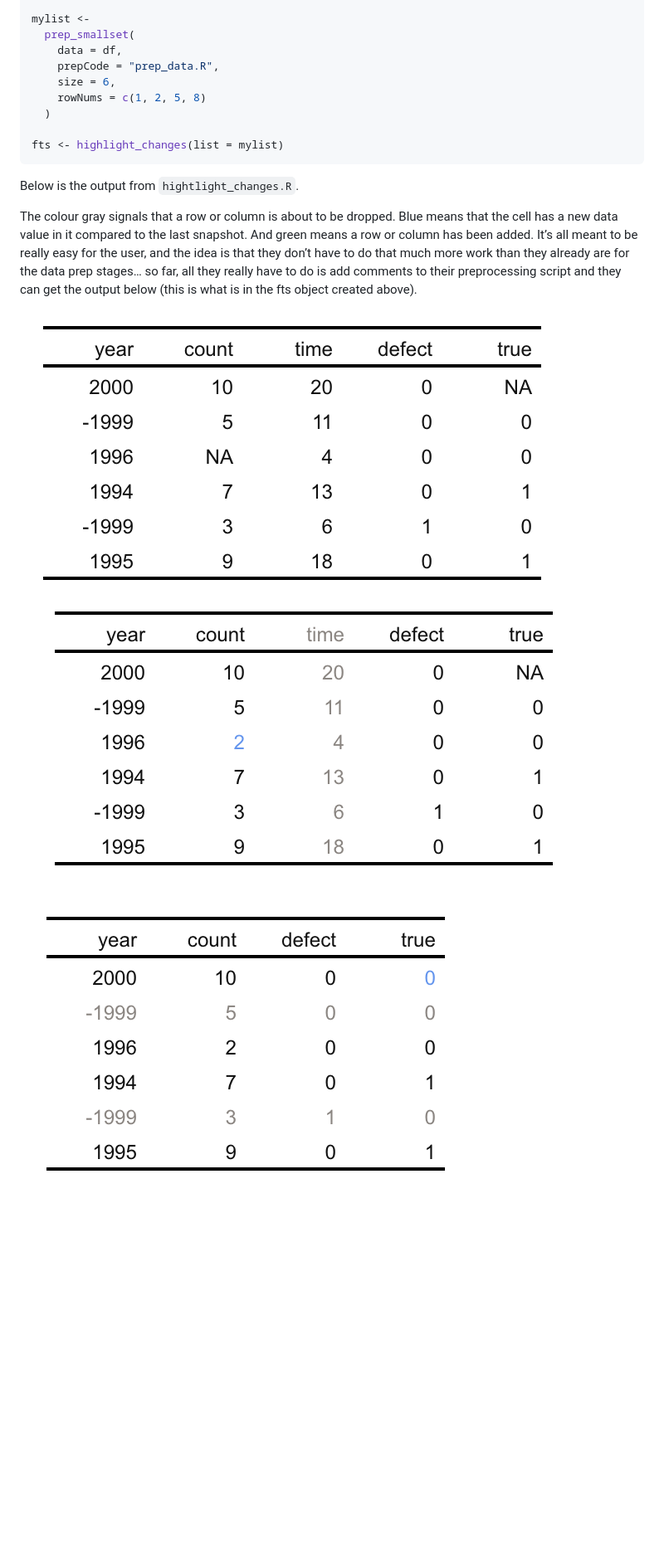
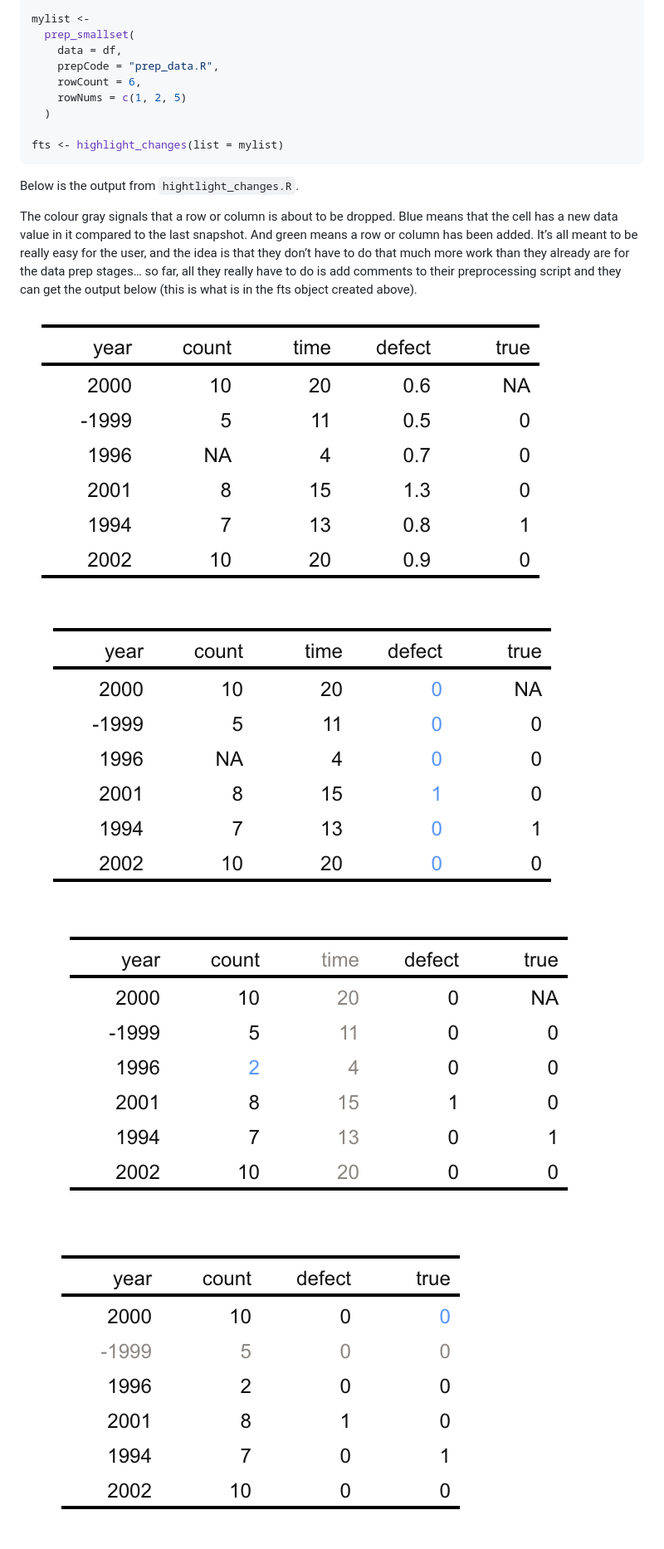
Before and after one commit to lydialucchesi/smallsets, a Markdown page: README.md, the part around one of its changes. Shown at 83% size. Drawn GitHub-style; pictures changed too: fts/0.png (added), fts/1.png, fts/2.png; blank space fills up the shorter version.

```diff
--- a/README.md
+++ b/README.md
@@ -458,8 +467,8 @@ mylist <-
   prep_smallset(
     data = df,
     prepCode = "prep_data.R",
-    size = 6,
-    rowNums = c(1, 2, 5, 8)
+    rowCount = 6,
+    rowNums = c(1, 2, 5)
   )
 
 fts <- highlight_changes(list = mylist)
@@ -476,6 +485,7 @@ so far, all they really have to do is add comments to their
 preprocessing script and they can get the output below (this is what is
 in the fts object created above).
 
+<img src='fts/0.png' align="center" />
 <img src='fts/1.png' align="center" />
 <img src='fts/2.png' align="center" />
 <img src='fts/3.png' align="center" />
```
Also changed, not shown: other parts of README.md (+13 -4 lines), fts/4.png, fts/5.png, 9 other files.
